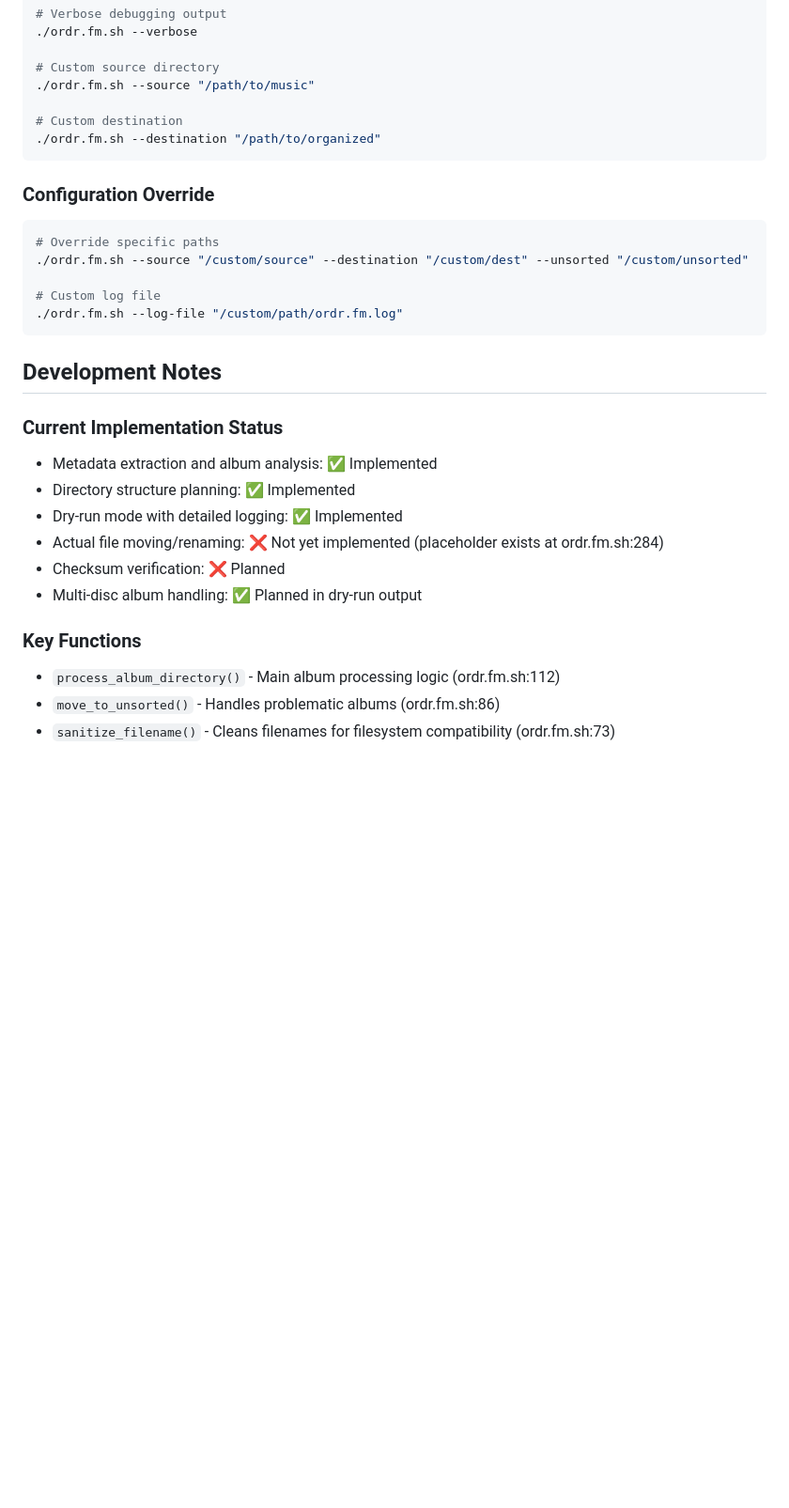
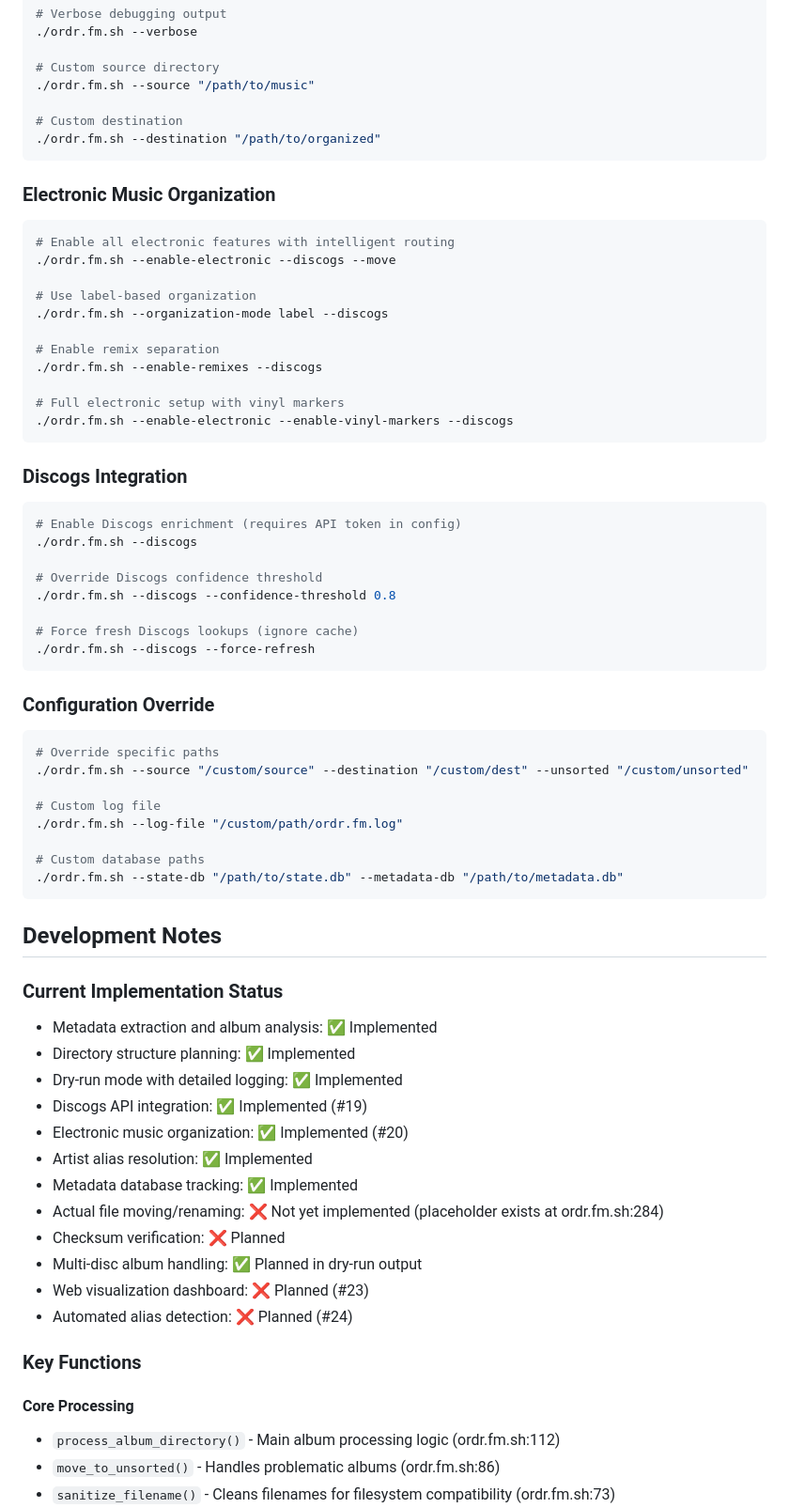
Before and after one commit to adrianwedd/ordr.fm, a Markdown page: CLAUDE.md, the part around one of its changes. Shown at 94% size. Rendered like a GitHub page; blank space fills up the shorter version.

````diff
--- a/CLAUDE.md
+++ b/CLAUDE.md
@@ -60,6 +75,33 @@ Required command-line tools (checked at startup):
 ./ordr.fm.sh --destination "/path/to/organized"
 ```
 
+### Electronic Music Organization
+```bash
+# Enable all electronic features with intelligent routing
+./ordr.fm.sh --enable-electronic --discogs --move
+
+# Use label-based organization
+./ordr.fm.sh --organization-mode label --discogs
+
+# Enable remix separation
+./ordr.fm.sh --enable-remixes --discogs
+
+# Full electronic setup with vinyl markers
+./ordr.fm.sh --enable-electronic --enable-vinyl-markers --discogs
+```
+
+### Discogs Integration
+```bash
+# Enable Discogs enrichment (requires API token in config)
+./ordr.fm.sh --discogs
+
+# Override Discogs confidence threshold
+./ordr.fm.sh --discogs --confidence-threshold 0.8
+
+# Force fresh Discogs lookups (ignore cache)
+./ordr.fm.sh --discogs --force-refresh
+```
+
 ### Configuration Override
 ```bash
 # Override specific paths
@@ -67,6 +109,9 @@ Required command-line tools (checked at startup):
 
 # Custom log file
 ./ordr.fm.sh --log-file "/custom/path/ordr.fm.log"
+
+# Custom database paths
+./ordr.fm.sh --state-db "/path/to/state.db" --metadata-db "/path/to/metadata.db"
 ```
 
 ## Development Notes
@@ -75,11 +120,19 @@ Required command-line tools (checked at startup):
 - Metadata extraction and album analysis: ✅ Implemented
 - Directory structure planning: ✅ Implemented
 - Dry-run mode with detailed logging: ✅ Implemented
+- Discogs API integration: ✅ Implemented (#19)
+- Electronic music organization: ✅ Implemented (#20)
+- Artist alias resolution: ✅ Implemented
+- Metadata database tracking: ✅ Implemented
 - Actual file moving/renaming: ❌ Not yet implemented (placeholder exists at ordr.fm.sh:284)
 - Checksum verification: ❌ Planned
 - Multi-disc album handling: ✅ Planned in dry-run output
+- Web visualization dashboard: ❌ Planned (#23)
+- Automated alias detection: ❌ Planned (#24)
 
 ### Key Functions
+
+#### Core Processing
 - `process_album_directory()` - Main album processing logic (ordr.fm.sh:112)
 - `move_to_unsorted()` - Handles problematic albums (ordr.fm.sh:86)
 - `sanitize_filename()` - Cleans filenames for filesystem compatibility (ordr.fm.sh:73)
````
Also changed, not shown: other parts of CLAUDE.md (+75 -1 lines).
